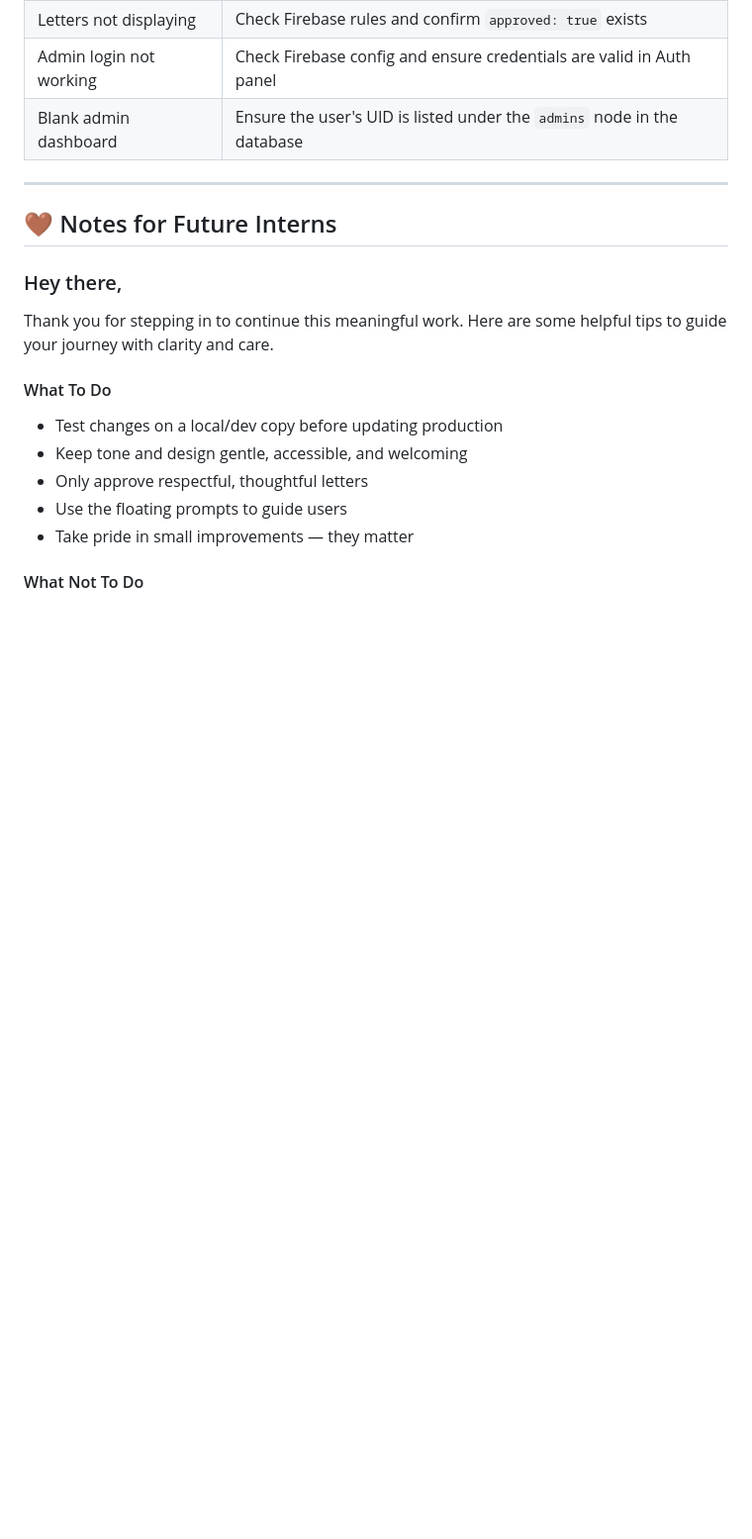
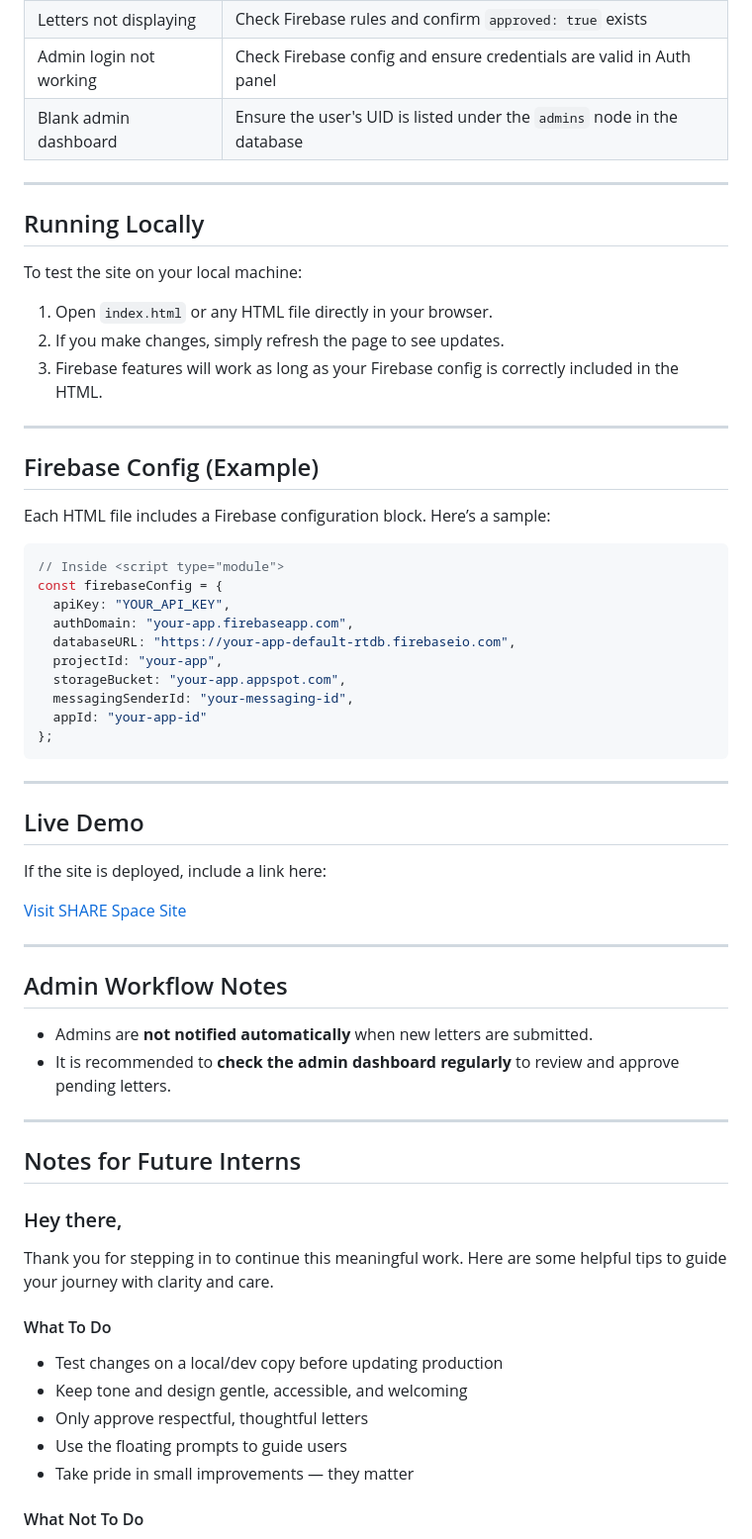
Before and after one commit to BMCAutismFriendly/SHARE-Space, a Markdown page: README.md, the part around the change. Shown at 99% size. Rendered like a GitHub page; blank space fills up the shorter version.

````diff
--- a/README.md
+++ b/README.md
@@ -149,7 +149,52 @@ Add a new admin UID to your Firebase Database like this:
 
 ---
 
-## 🤎 Notes for Future Interns
+
+##  Running Locally
+
+To test the site on your local machine:
+
+1. Open `index.html` or any HTML file directly in your browser.
+2. If you make changes, simply refresh the page to see updates.
+3. Firebase features will work as long as your Firebase config is correctly included in the HTML.
+
+---
+
+##  Firebase Config (Example)
+
+Each HTML file includes a Firebase configuration block. Here’s a sample:
+
+```js
+// Inside <script type="module">
+const firebaseConfig = {
+  apiKey: "YOUR_API_KEY",
+  authDomain: "your-app.firebaseapp.com",
+  databaseURL: "https://your-app-default-rtdb.firebaseio.com",
+  projectId: "your-app",
+  storageBucket: "your-app.appspot.com",
+  messagingSenderId: "your-messaging-id",
+  appId: "your-app-id"
+};
+```
+
+---
+
+##  Live Demo
+
+If the site is deployed, include a link here:
+
+[Visit SHARE Space Site](https://bmcautismfriendly.github.io/SHARE-Space/)
+
+---
+
+##  Admin Workflow Notes
+
+- Admins are **not notified automatically** when new letters are submitted.
+- It is recommended to **check the admin dashboard regularly** to review and approve pending letters.
+
+---
+
+##  Notes for Future Interns
 
 ###  Hey there,
 
````
